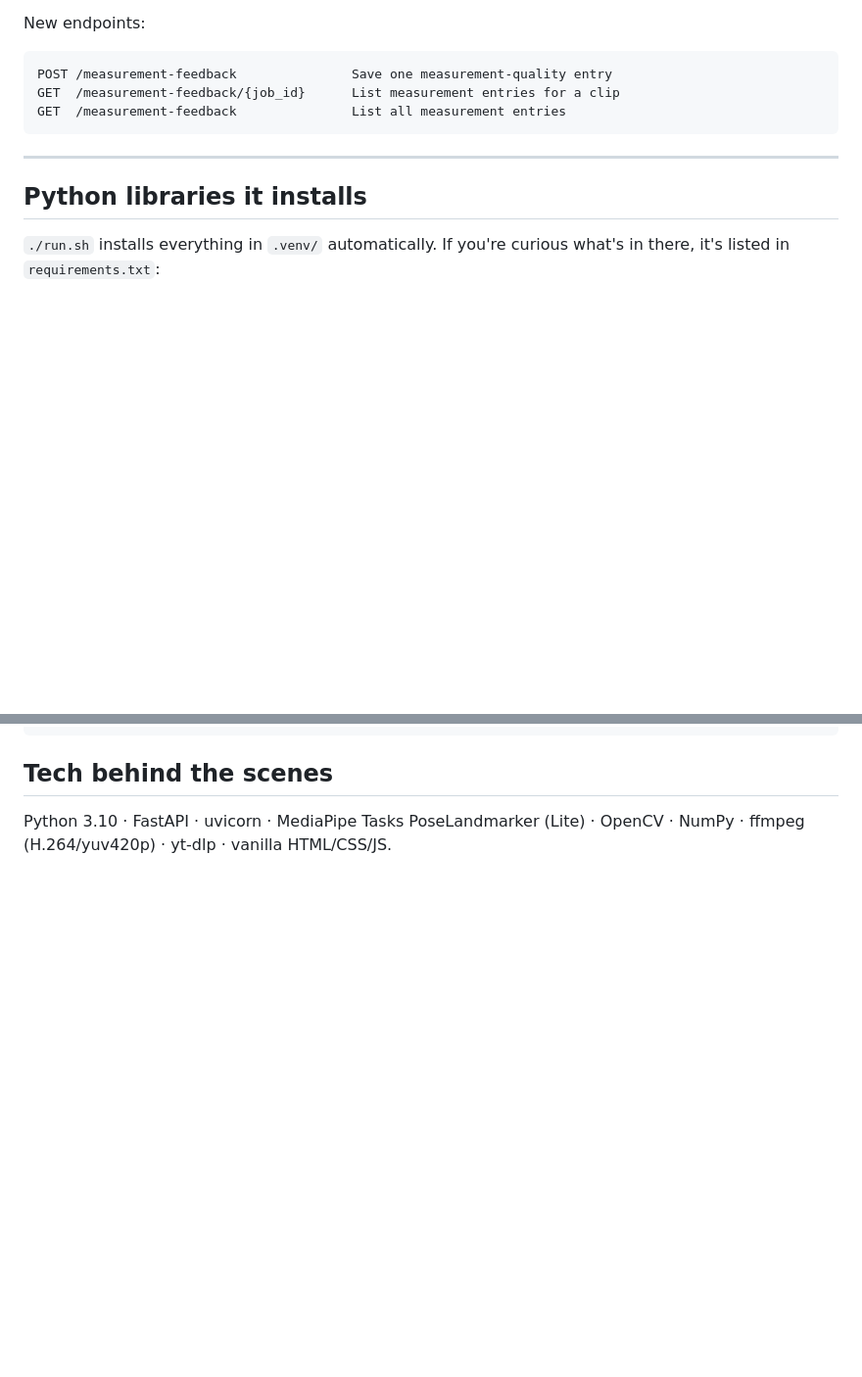
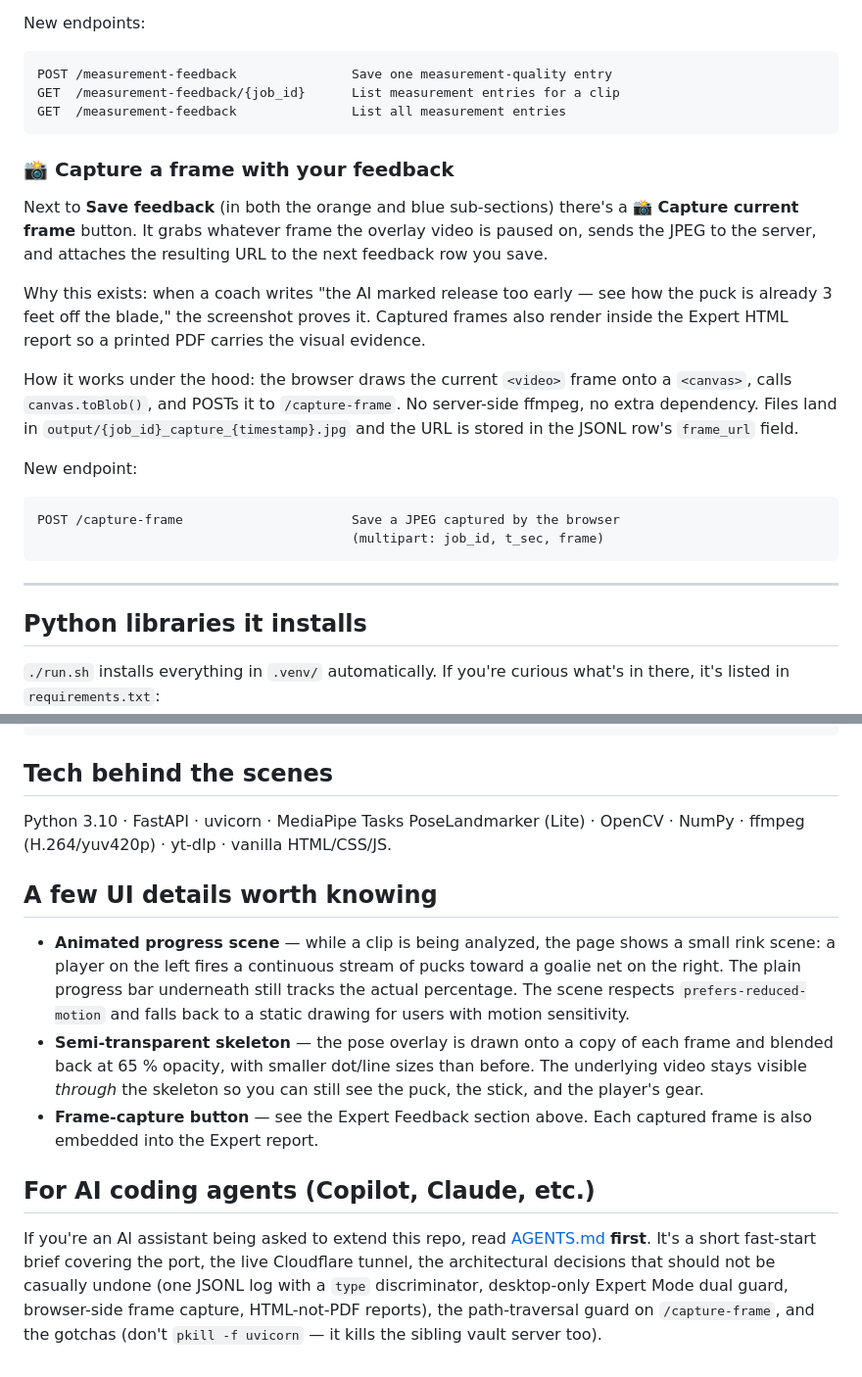
Before and after one commit to jtripppiie/hockey-shot-analyzer, a Markdown page: README.md, 2 parts joined by grey strips. Shown at 98% size. GitHub-like rendering; blank space fills up the shorter version.

````diff
--- a/README.md
+++ b/README.md
@@ -227,6 +227,21 @@ GET  /measurement-feedback/{job_id}      List measurement entries for a clip
 GET  /measurement-feedback               List all measurement entries
 ```
 
+### 📸 Capture a frame with your feedback
+
+Next to **Save feedback** (in both the orange and blue sub-sections) there's a **📸 Capture current frame** button. It grabs whatever frame the overlay video is paused on, sends the JPEG to the server, and attaches the resulting URL to the next feedback row you save.
+
+Why this exists: when a coach writes "the AI marked release too early — see how the puck is already 3 feet off the blade," the screenshot proves it. Captured frames also render inside the Expert HTML report so a printed PDF carries the visual evidence.
+
+How it works under the hood: the browser draws the current `<video>` frame onto a `<canvas>`, calls `canvas.toBlob()`, and POSTs it to `/capture-frame`. No server-side ffmpeg, no extra dependency. Files land in `output/{job_id}_capture_{timestamp}.jpg` and the URL is stored in the JSONL row's `frame_url` field.
+
+New endpoint:
+
+```
+POST /capture-frame                      Save a JPEG captured by the browser
+                                         (multipart: job_id, t_sec, frame)
+```
+
 ---
 
 ## Python libraries it installs
@@ -415,3 +430,13 @@ requirements.txt The Python libraries
 ## Tech behind the scenes
 
 Python 3.10 · FastAPI · uvicorn · MediaPipe Tasks PoseLandmarker (Lite) · OpenCV · NumPy · ffmpeg (H.264/yuv420p) · yt-dlp · vanilla HTML/CSS/JS.
+
+## A few UI details worth knowing
+
+- **Animated progress scene** — while a clip is being analyzed, the page shows a small rink scene: a player on the left fires a continuous stream of pucks toward a goalie net on the right. The plain progress bar underneath still tracks the actual percentage. The scene respects `prefers-reduced-motion` and falls back to a static drawing for users with motion sensitivity.
+- **Semi-transparent skeleton** — the pose overlay is drawn onto a copy of each frame and blended back at 65 % opacity, with smaller dot/line sizes than before. The underlying video stays visible *through* the skeleton so you can still see the puck, the stick, and the player's gear.
+- **Frame-capture button** — see the Expert Feedback section above. Each captured frame is also embedded into the Expert report.
+
+## For AI coding agents (Copilot, Claude, etc.)
+
+If you're an AI assistant being asked to extend this repo, read [AGENTS.md](AGENTS.md) **first**. It's a short fast-start brief covering the port, the live Cloudflare tunnel, the architectural decisions that should not be casually undone (one JSONL log with a `type` discriminator, desktop-only Expert Mode dual guard, browser-side frame capture, HTML-not-PDF reports), the path-traversal guard on `/capture-frame`, and the gotchas (don't `pkill -f uvicorn` — it kills the sibling vault server too).
````
Also changed, not shown: AGENTS.md (+20 -5 lines).
